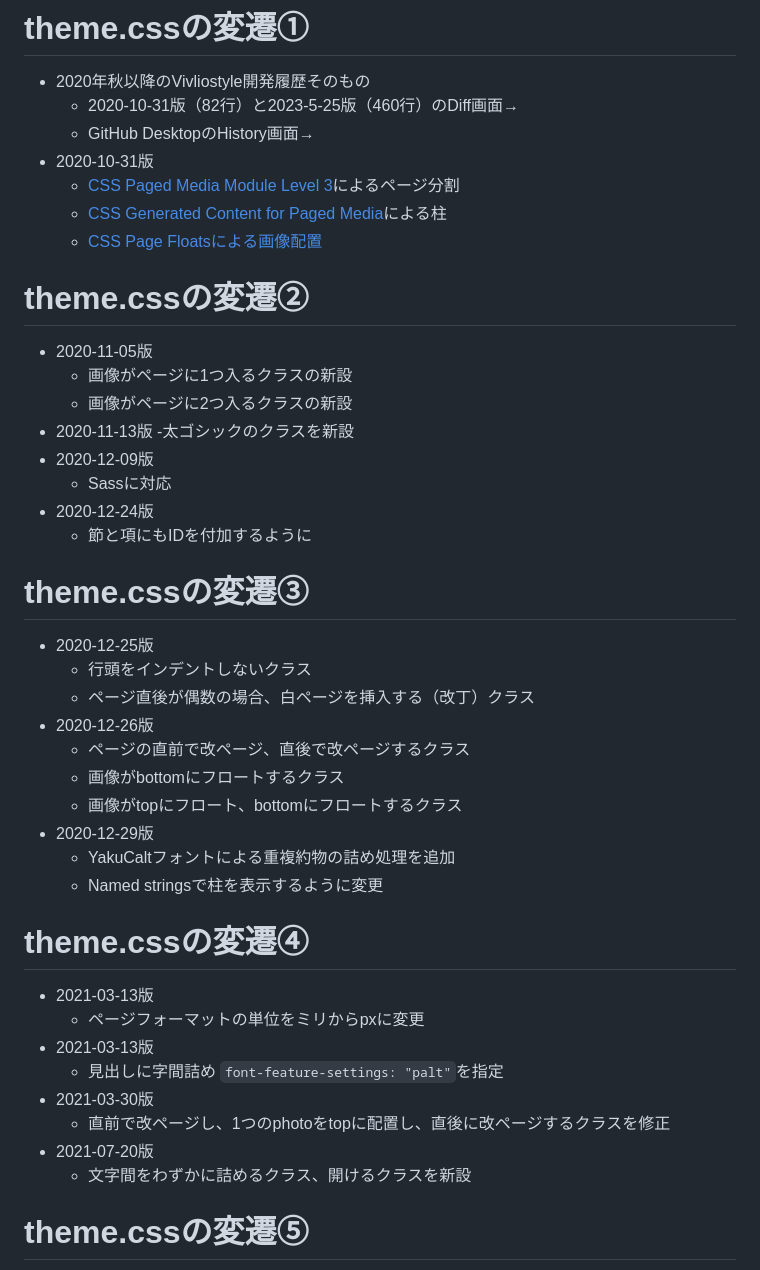
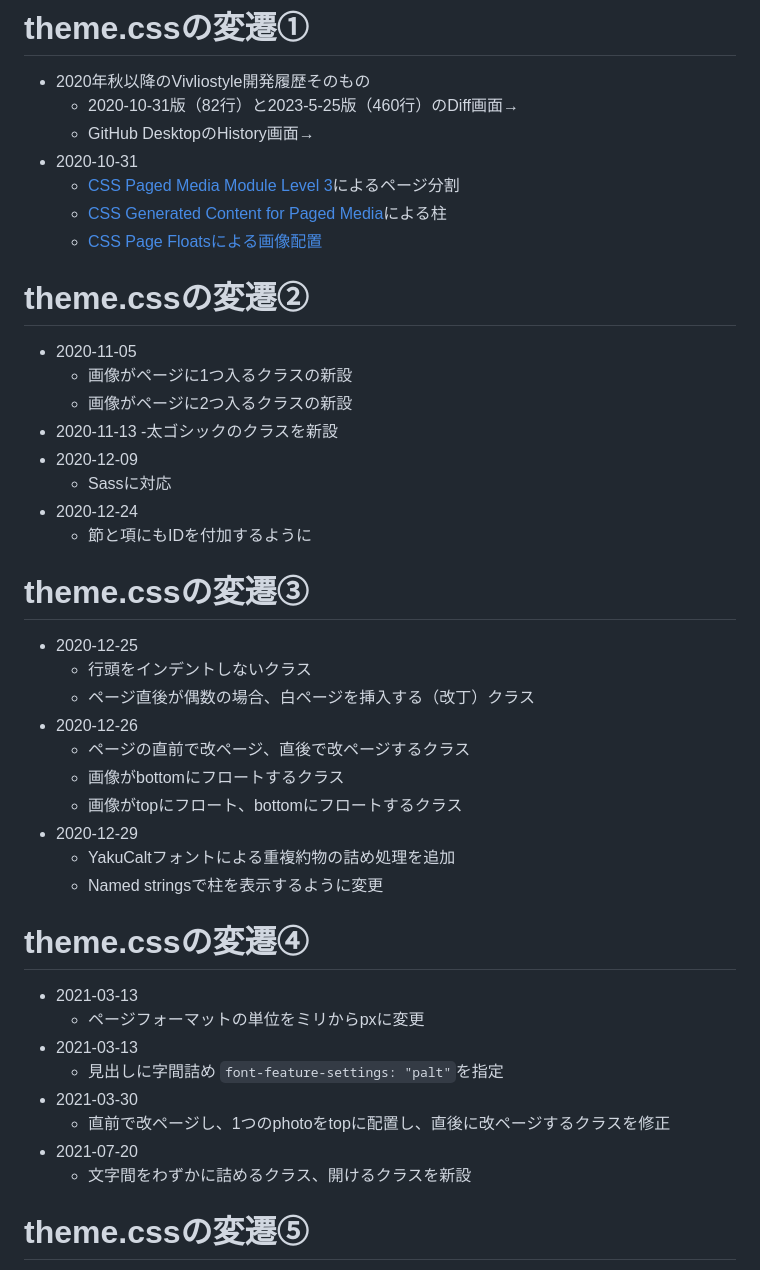
Before and after one commit to ogwata/slide-2023-05-26-kaigainotabi1, a Markdown page: manuscript.md, the part around the change printed below. Drawn GitHub-style.

```diff
--- a/manuscript.md
+++ b/manuscript.md
@@ -78,35 +78,35 @@ author: Katsuhiro Ogata
 - 2020年秋以降のVivliostyle開発履歴そのもの
     - 2020-10-31版（82行）と2023-5-25版（460行）のDiff画面→
     - GitHub DesktopのHistory画面→
-- 2020-10-31版
+- 2020-10-31
     - [CSS Paged Media Module Level 3](https://www.w3.org/TR/css-page-3/)によるページ分割
     - [CSS Generated Content for Paged Media](https://drafts.csswg.org/css-gcpm-4/)による柱
     - [CSS Page Floatsによる画像配置](https://www.w3.org/TR/css-page-floats-3/)
 
 # theme.cssの変遷②
 
-- 2020-11-05版
+- 2020-11-05
     - 画像がページに1つ入るクラスの新設
     - 画像がページに2つ入るクラスの新設
-- 2020-11-13版
+- 2020-11-13
     -太ゴシックのクラスを新設
-- 2020-12-09版
+- 2020-12-09
     - Sassに対応
-- 2020-12-24版
+- 2020-12-24
     - 節と項にもIDを付加するように
 
 # theme.cssの変遷③
 
 <div style="font-size: 83%;">
 
-- 2020-12-25版
+- 2020-12-25
     - 行頭をインデントしないクラス
     - ページ直後が偶数の場合、白ページを挿入する（改丁）クラス
-- 2020-12-26版
+- 2020-12-26
     - ページの直前で改ページ、直後で改ページするクラス
     - 画像がbottomにフロートするクラス
     - 画像がtopにフロート、bottomにフロートするクラス
-- 2020-12-29版
+- 2020-12-29
     - YakuCaltフォントによる重複約物の詰め処理を追加
     - Named stringsで柱を表示するように変更
 
@@ -116,13 +116,13 @@ author: Katsuhiro Ogata
 
 <div style="font-size: 90%;">
 
-- 2021-03-13版
+- 2021-03-13
     - ページフォーマットの単位をミリからpxに変更
-- 2021-03-13版
+- 2021-03-13
     - 見出しに字間詰め `font-feature-settings: "palt"`を指定
-- 2021-03-30版
+- 2021-03-30
     - 直前で改ページし、1つのphotoをtopに配置し、直後に改ページするクラスを修正
-- 2021-07-20版
+- 2021-07-20
     - 文字間をわずかに詰めるクラス、開けるクラスを新設
 
 </div>
```
Also changed, not shown: other parts of manuscript.md (+19 -7 lines), images/Layered-Vivliostyle-products.png (added), 2 other files.
